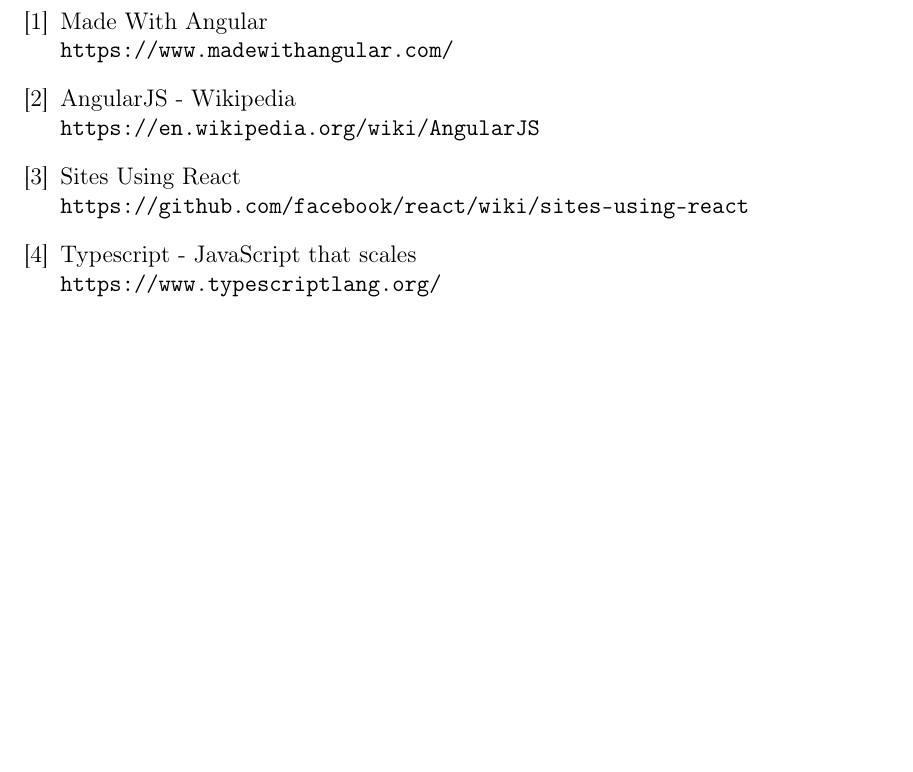
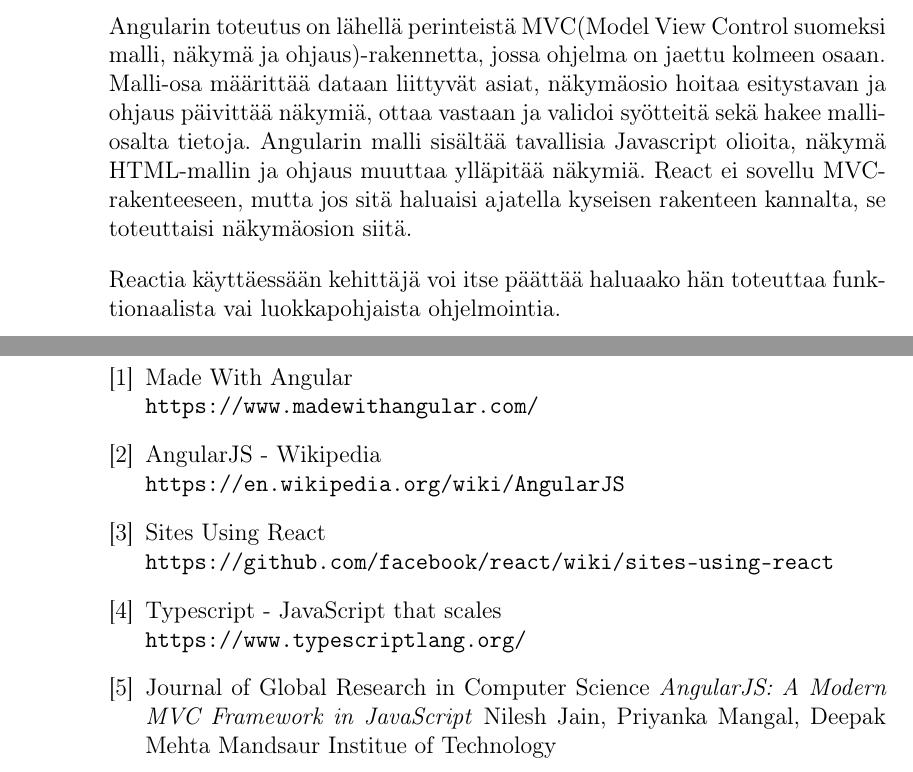
Before and after one commit to Vaintti/Kandi, a LaTeX document (Kandi.tex): part of page 9 of 9 before the commit and two parts of pages 6 and 10 of 10 after it, the two joined at a grey line, cut at the place of the change, the shorter picture padded with empty space. Compiled offline with pdfLaTeX.

Commit message:
Lisäilty juttuja ja uudelleenjäsennelty

```diff
--- a/Kandi.tex
+++ b/Kandi.tex
@@ -100,6 +96,13 @@
 
 \newpage
 
+\section{Ohjelmointikäytännöt}
+Angularin toteutus on lähellä perinteistä MVC(Model View Control suomeksi malli, näkymä ja ohjaus)-rakennetta, jossa ohjelma on jaettu kolmeen osaan. Malli-osa määrittää dataan liittyvät asiat, näkymäosio hoitaa esitystavan ja ohjaus päivittää näkymiä, ottaa vastaan ja validoi syötteitä sekä hakee malli-osalta tietoja. Angularin malli sisältää tavallisia Javascript olioita, näkymä HTML-mallin ja ohjaus muuttaa ylläpitää näkymiä. React ei sovellu MVC-rakenteeseen, mutta jos sitä haluaisi ajatella kyseisen rakenteen kannalta, se toteuttaisi näkymäosion siitä.
+
+\vspace{4mm}\noindent
+Reactia käyttäessään kehittäjä voi itse päättää haluaako hän toteuttaa funktionaalista vai luokkapohjaista ohjelmointia.
+
+\newpage
 
 \section{Backendin kanssa kommunikointi}
 
@@ -180,6 +183,12 @@
 Typescript - JavaScript that scales
 \\\texttt{https://www.typescriptlang.org/}
 
+\bibitem{jgrcs}
+Journal of Global Research in Computer Science
+\textit{AngularJS: A Modern MVC Framework in JavaScript}
+Nilesh Jain, Priyanka Mangal, Deepak Mehta
+Mandsaur Institue of Technology
+
 \end{thebibliography}
 
 \end{document}
```
Also changed, not shown: Kandi.tex (8 more changed lines).
